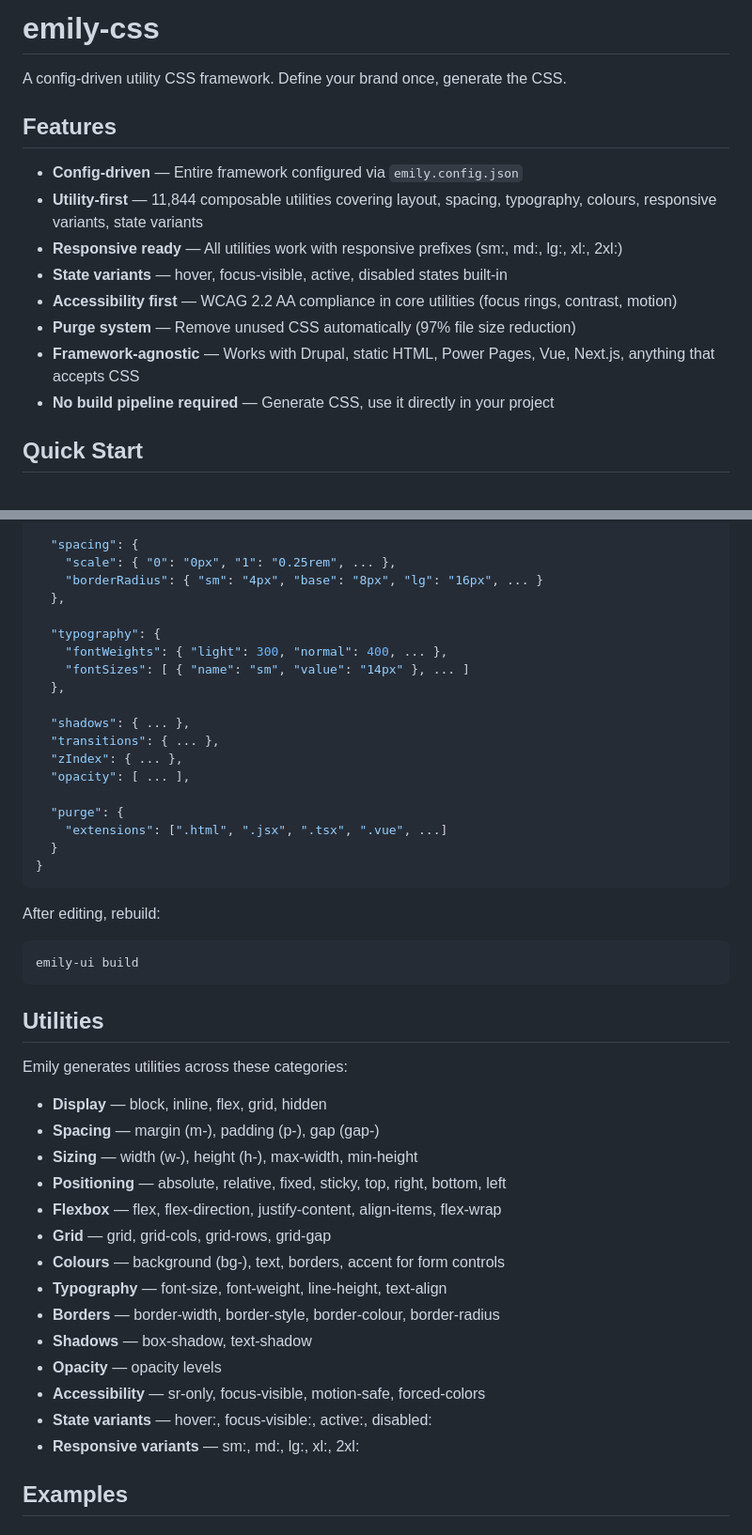
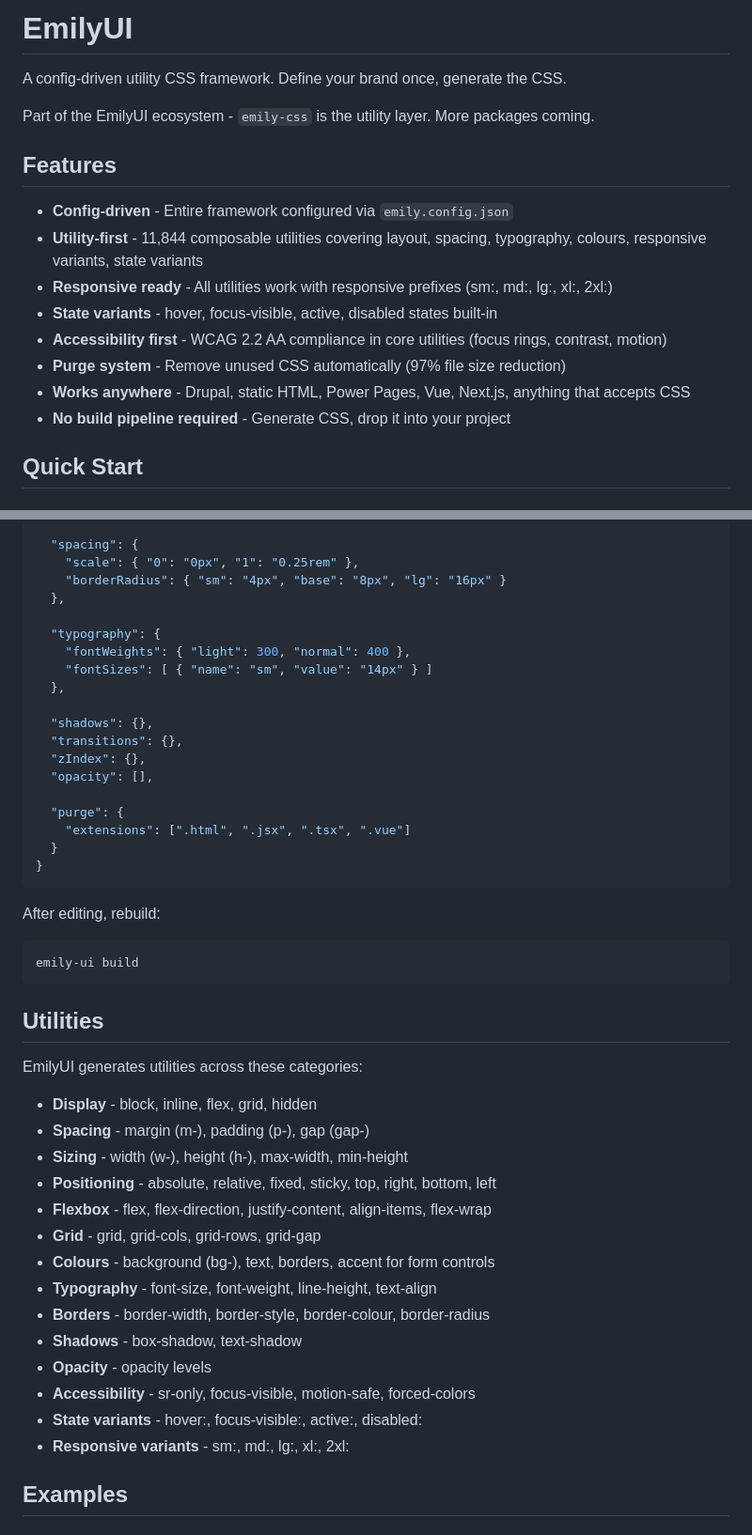
Before and after one commit to andyjterry/emily-ui, a Markdown page: README.md, 2 parts joined by grey strips. Shown at 94% size. GitHub-like rendering.

Commit message:
README overhaul: EmilyUI branding, remove em dashes, fix structure

````diff
--- a/README.md
+++ b/README.md
@@ -1,17 +1,19 @@
-# emily-css
+# EmilyUI
 
 A config-driven utility CSS framework. Define your brand once, generate the CSS.
 
+Part of the EmilyUI ecosystem - `emily-css` is the utility layer. More packages coming.
+
 ## Features
 
-- **Config-driven** — Entire framework configured via `emily.config.json`
-- **Utility-first** — 11,844 composable utilities covering layout, spacing, typography, colours, responsive variants, state variants
-- **Responsive ready** — All utilities work with responsive prefixes (sm:, md:, lg:, xl:, 2xl:)
-- **State variants** — hover, focus-visible, active, disabled states built-in
-- **Accessibility first** — WCAG 2.2 AA compliance in core utilities (focus rings, contrast, motion)
-- **Purge system** — Remove unused CSS automatically (97% file size reduction)
-- **Framework-agnostic** — Works with Drupal, static HTML, Power Pages, Vue, Next.js, anything that accepts CSS
-- **No build pipeline required** — Generate CSS, use it directly in your project
+- **Config-driven** - Entire framework configured via `emily.config.json`
+- **Utility-first** - 11,844 composable utilities covering layout, spacing, typography, colours, responsive variants, state variants
+- **Responsive ready** - All utilities work with responsive prefixes (sm:, md:, lg:, xl:, 2xl:)
+- **State variants** - hover, focus-visible, active, disabled states built-in
+- **Accessibility first** - WCAG 2.2 AA compliance in core utilities (focus rings, contrast, motion)
+- **Purge system** - Remove unused CSS automatically (97% file size reduction)
+- **Works anywhere** - Drupal, static HTML, Power Pages, Vue, Next.js, anything that accepts CSS
+- **No build pipeline required** - Generate CSS, drop it into your project
 
 ## Quick Start
 
@@ -120,22 +114,22 @@ Edit `emily.config.json` to customize:
   },
 
   "spacing": {
-    "scale": { "0": "0px", "1": "0.25rem", ... },
-    "borderRadius": { "sm": "4px", "base": "8px", "lg": "16px", ... }
+    "scale": { "0": "0px", "1": "0.25rem" },
+    "borderRadius": { "sm": "4px", "base": "8px", "lg": "16px" }
   },
 
   "typography": {
-    "fontWeights": { "light": 300, "normal": 400, ... },
-    "fontSizes": [ { "name": "sm", "value": "14px" }, ... ]
+    "fontWeights": { "light": 300, "normal": 400 },
+    "fontSizes": [ { "name": "sm", "value": "14px" } ]
   },
 
-  "shadows": { ... },
-  "transitions": { ... },
-  "zIndex": { ... },
-  "opacity": [ ... ],
+  "shadows": {},
+  "transitions": {},
+  "zIndex": {},
+  "opacity": [],
 
   "purge": {
-    "extensions": [".html", ".jsx", ".tsx", ".vue", ...]
+    "extensions": [".html", ".jsx", ".tsx", ".vue"]
   }
 }
 ```
@@ -147,22 +141,22 @@ emily-ui build
 
 ## Utilities
 
-Emily generates utilities across these categories:
+EmilyUI generates utilities across these categories:
 
-- **Display** — block, inline, flex, grid, hidden
-- **Spacing** — margin (m-), padding (p-), gap (gap-)
-- **Sizing** — width (w-), height (h-), max-width, min-height
-- **Positioning** — absolute, relative, fixed, sticky, top, right, bottom, left
-- **Flexbox** — flex, flex-direction, justify-content, align-items, flex-wrap
-- **Grid** — grid, grid-cols, grid-rows, grid-gap
-- **Colours** — background (bg-), text, borders, accent for form controls
-- **Typography** — font-size, font-weight, line-height, text-align
-- **Borders** — border-width, border-style, border-colour, border-radius
-- **Shadows** — box-shadow, text-shadow
-- **Opacity** — opacity levels
-- **Accessibility** — sr-only, focus-visible, motion-safe, forced-colors
-- **State variants** — hover:, focus-visible:, active:, disabled:
-- **Responsive variants** — sm:, md:, lg:, xl:, 2xl:
+- **Display** - block, inline, flex, grid, hidden
+- **Spacing** - margin (m-), padding (p-), gap (gap-)
+- **Sizing** - width (w-), height (h-), max-width, min-height
+- **Positioning** - absolute, relative, fixed, sticky, top, right, bottom, left
+- **Flexbox** - flex, flex-direction, justify-content, align-items, flex-wrap
+- **Grid** - grid, grid-cols, grid-rows, grid-gap
+- **Colours** - background (bg-), text, borders, accent for form controls
+- **Typography** - font-size, font-weight, line-height, text-align
+- **Borders** - border-width, border-style, border-colour, border-radius
+- **Shadows** - box-shadow, text-shadow
+- **Opacity** - opacity levels
+- **Accessibility** - sr-only, focus-visible, motion-safe, forced-colors
+- **State variants** - hover:, focus-visible:, active:, disabled:
+- **Responsive variants** - sm:, md:, lg:, xl:, 2xl:
 
 ## Examples
 
````
Also changed, not shown: other parts of README.md (+37 -49 lines).
